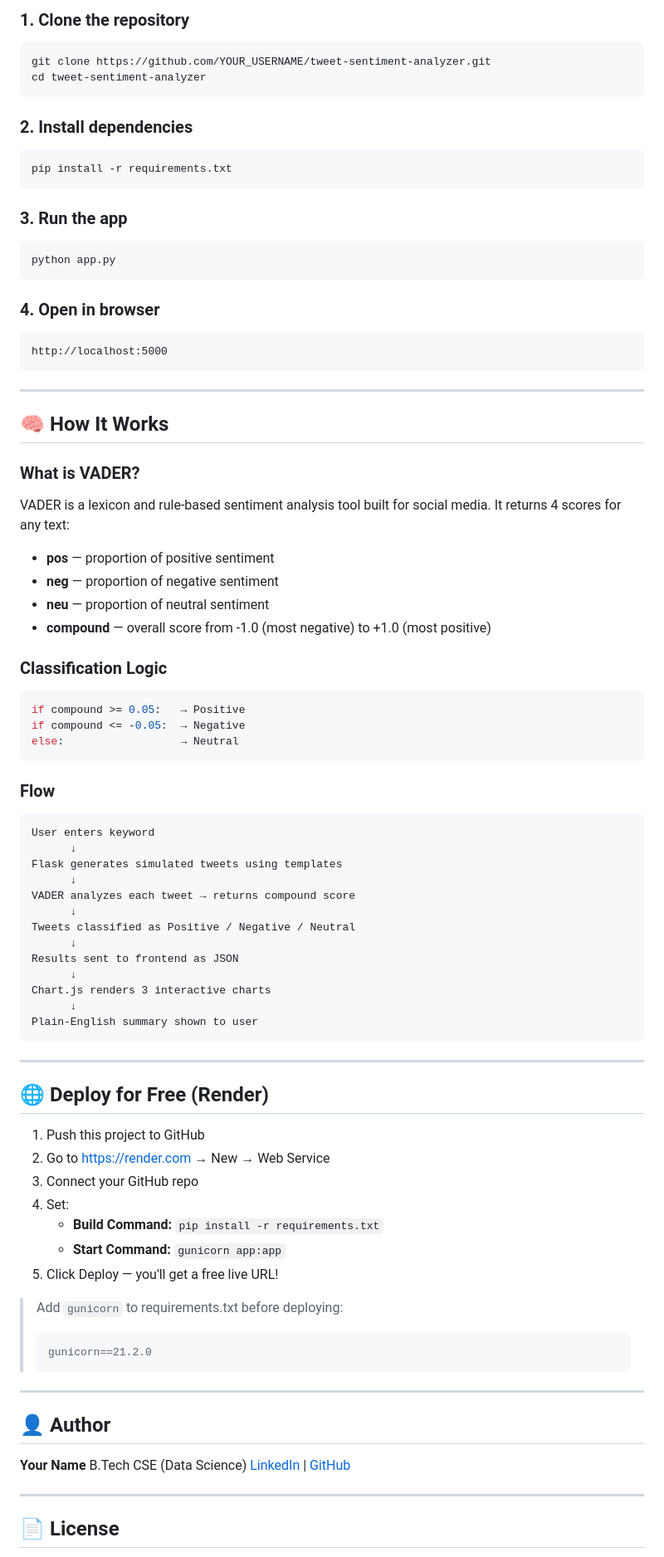
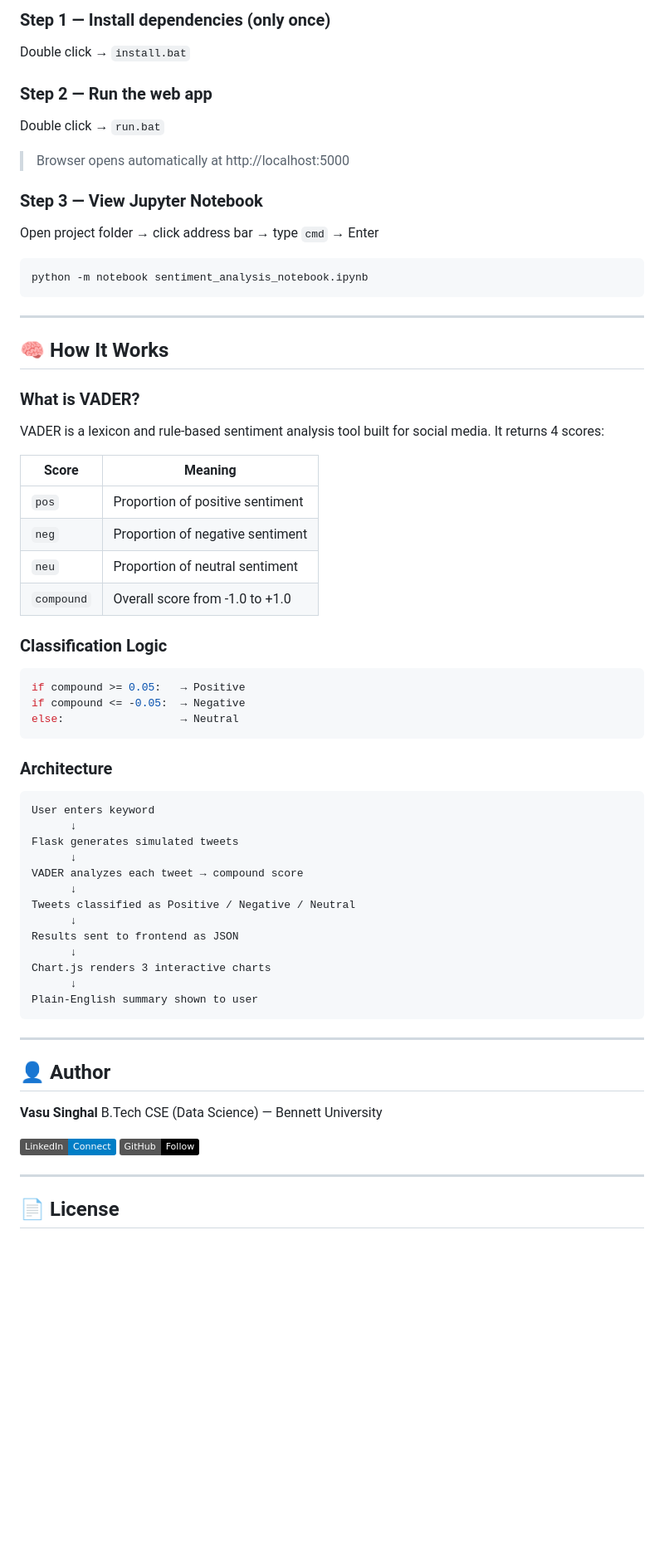
Before and after one commit to Vasu-singhal01/tweet-sentiment-analyzer-, a Markdown page: README.md, the part around one of its changes. Shown at 83% size. GitHub-like rendering; badges without logos; blank space fills up the shorter version.

Commit message:
Add files via upload
Updated README with live link, author info and screenshots

````diff
--- a/README.md
+++ b/README.md
@@ -54,23 +70,15 @@ sentiment_analyzer/
 
-### 1. Clone the repository
+### Step 1 — Install dependencies (only once)
+Double click → `install.bat`
+
+### Step 2 — Run the web app
+Double click → `run.bat`
+> Browser opens automatically at http://localhost:5000
+
+### Step 3 — View Jupyter Notebook
+Open project folder → click address bar → type `cmd` → Enter
 ```bash
-git clone https://github.com/YOUR_USERNAME/tweet-sentiment-analyzer.git
-cd tweet-sentiment-analyzer
-```
-
-### 2. Install dependencies
-```bash
-pip install -r requirements.txt
-```
-
-### 3. Run the app
-```bash
-python app.py
-```
-
-### 4. Open in browser
-```
-http://localhost:5000
+python -m notebook sentiment_analysis_notebook.ipynb
 ```
 
 ---
@@ -78,11 +86,14 @@ http://localhost:5000
 ## 🧠 How It Works
 
 ### What is VADER?
-VADER is a lexicon and rule-based sentiment analysis tool built for social media. It returns 4 scores for any text:
-- **pos** — proportion of positive sentiment
-- **neg** — proportion of negative sentiment
-- **neu** — proportion of neutral sentiment
-- **compound** — overall score from -1.0 (most negative) to +1.0 (most positive)
+VADER is a lexicon and rule-based sentiment analysis tool built for social media. It returns 4 scores:
+
+| Score | Meaning |
+|---|---|
+| `pos` | Proportion of positive sentiment |
+| `neg` | Proportion of negative sentiment |
+| `neu` | Proportion of neutral sentiment |
+| `compound` | Overall score from -1.0 to +1.0 |
 
 ### Classification Logic
 ```python
@@ -91,13 +102,13 @@ if compound <= -0.05:  → Negative
 else:                  → Neutral
 ```
 
-### Flow
+### Architecture
 ```
 User enters keyword
       ↓
-Flask generates simulated tweets using templates
+Flask generates simulated tweets
       ↓
-VADER analyzes each tweet → returns compound score
+VADER analyzes each tweet → compound score
       ↓
 Tweets classified as Positive / Negative / Neutral
       ↓
@@ -110,28 +121,13 @@ Plain-English summary shown to user
 
 ---
 
-## 🌐 Deploy for Free (Render)
-
-1. Push this project to GitHub
-2. Go to [https://render.com](https://render.com) → New → Web Service
-3. Connect your GitHub repo
-4. Set:
-   - **Build Command:** `pip install -r requirements.txt`
-   - **Start Command:** `gunicorn app:app`
-5. Click Deploy — you'll get a free live URL!
-
-> Add `gunicorn` to requirements.txt before deploying:
-> ```
-> gunicorn==21.2.0
-> ```
-
----
-
 ## 👤 Author
 
-**Your Name**
-B.Tech CSE (Data Science)
-[LinkedIn](#) | [GitHub](#)
+**Vasu Singhal**
+B.Tech CSE (Data Science) — Bennett University
+
+[![LinkedIn](https://img.shields.io/badge/LinkedIn-Connect-blue?style=flat&logo=linkedin)](https://www.linkedin.com/in/vasu-singhal-46659a310)
+[![GitHub](https://img.shields.io/badge/GitHub-Follow-black?style=flat&logo=github)](https://github.com/Vasu-singhal01)
 
 ---
 
````
Also changed, not shown: other parts of README.md (+33 -17 lines).
